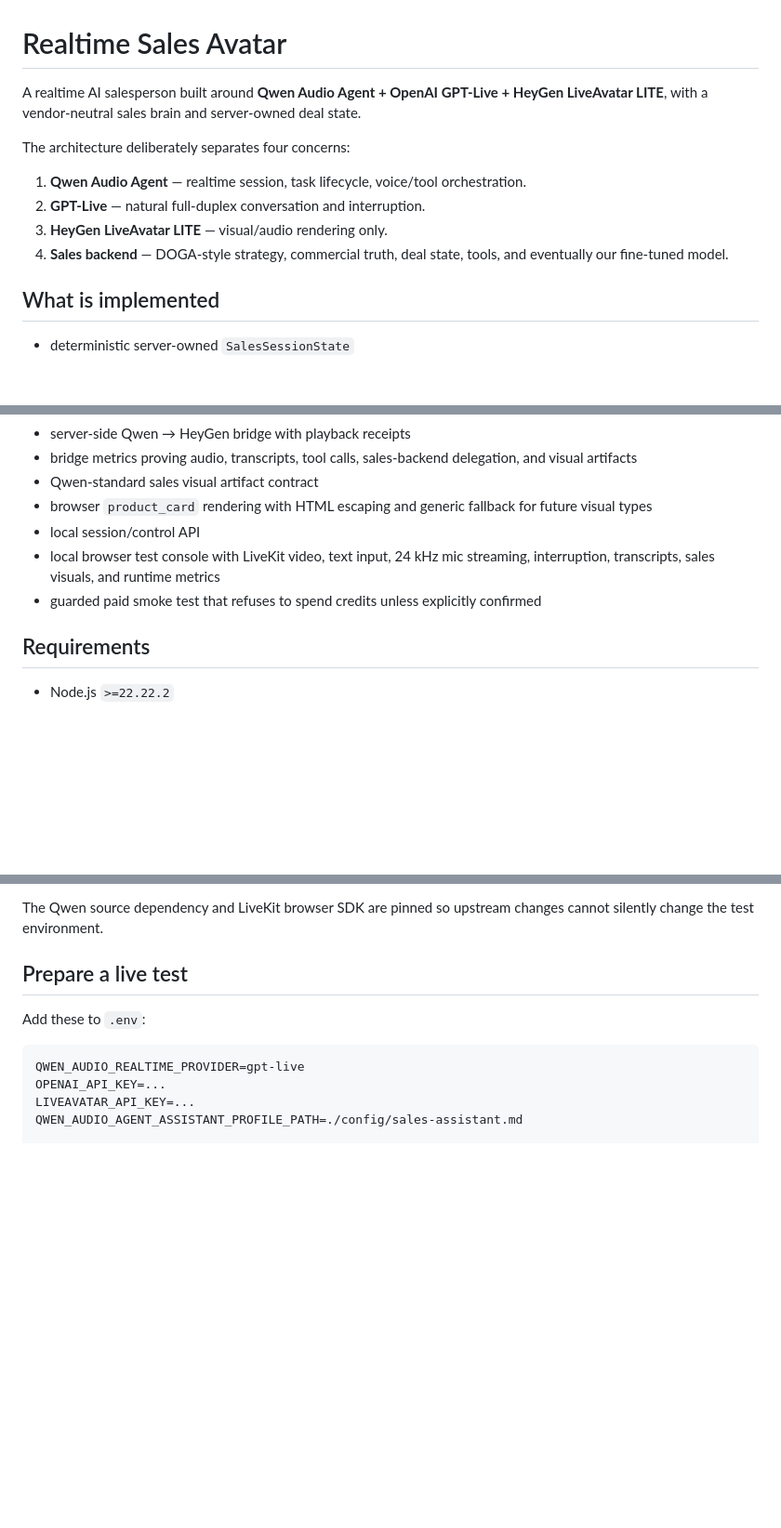
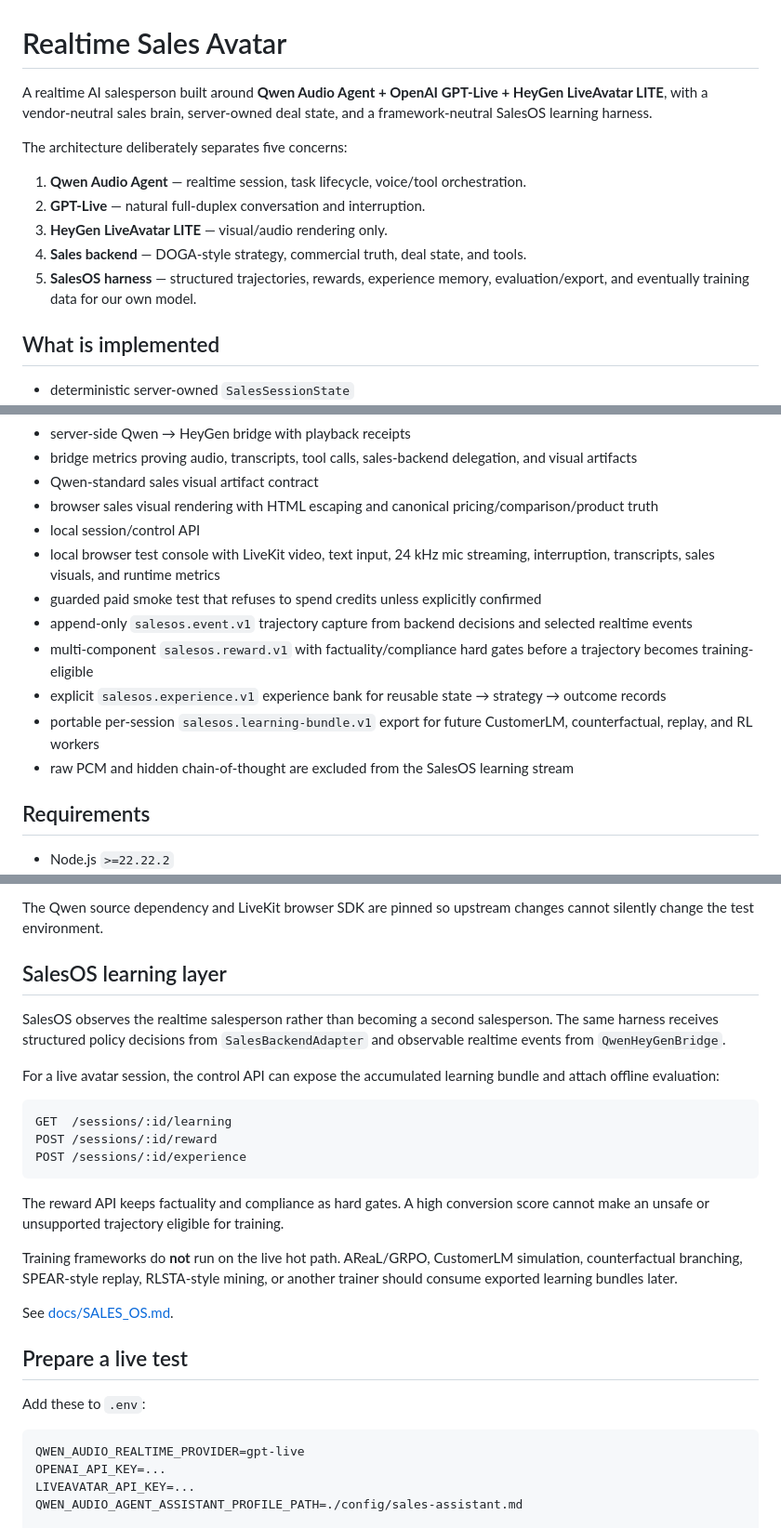
Before and after one commit to asdzxc1a/Ai-agent, a Markdown page: README.md, 3 parts joined by grey strips. Shown at 93% size. GitHub-like rendering; blank space fills up the shorter version.

Commit message:
Document SalesOS learning harness

````diff
--- a/README.md
+++ b/README.md
@@ -1,13 +1,14 @@
 # Realtime Sales Avatar
 
-A realtime AI salesperson built around **Qwen Audio Agent + OpenAI GPT-Live + HeyGen LiveAvatar LITE**, with a vendor-neutral sales brain and server-owned deal state.
+A realtime AI salesperson built around **Qwen Audio Agent + OpenAI GPT-Live + HeyGen LiveAvatar LITE**, with a vendor-neutral sales brain, server-owned deal state, and a framework-neutral SalesOS learning harness.
 
-The architecture deliberately separates four concerns:
+The architecture deliberately separates five concerns:
 
 1. **Qwen Audio Agent** — realtime session, task lifecycle, voice/tool orchestration.
 2. **GPT-Live** — natural full-duplex conversation and interruption.
 3. **HeyGen LiveAvatar LITE** — visual/audio rendering only.
-4. **Sales backend** — DOGA-style strategy, commercial truth, deal state, tools, and eventually our fine-tuned model.
+4. **Sales backend** — DOGA-style strategy, commercial truth, deal state, and tools.
+5. **SalesOS harness** — structured trajectories, rewards, experience memory, evaluation/export, and eventually training data for our own model.
 
 ## What is implemented
 
@@ -28,10 +29,15 @@ The architecture deliberately separates four concerns:
 - server-side Qwen → HeyGen bridge with playback receipts
 - bridge metrics proving audio, transcripts, tool calls, sales-backend delegation, and visual artifacts
 - Qwen-standard sales visual artifact contract
-- browser `product_card` rendering with HTML escaping and generic fallback for future visual types
+- browser sales visual rendering with HTML escaping and canonical pricing/comparison/product truth
 - local session/control API
 - local browser test console with LiveKit video, text input, 24 kHz mic streaming, interruption, transcripts, sales visuals, and runtime metrics
 - guarded paid smoke test that refuses to spend credits unless explicitly confirmed
+- append-only `salesos.event.v1` trajectory capture from backend decisions and selected realtime events
+- multi-component `salesos.reward.v1` with factuality/compliance hard gates before a trajectory becomes training-eligible
+- explicit `salesos.experience.v1` experience bank for reusable state → strategy → outcome records
+- portable per-session `salesos.learning-bundle.v1` export for future CustomerLM, counterfactual, replay, and RL workers
+- raw PCM and hidden chain-of-thought are excluded from the SalesOS learning stream
 
 ## Requirements
 
@@ -69,6 +75,24 @@ npm run smoke:offline
 - browser visual rendering and escaping
 
 The Qwen source dependency and LiveKit browser SDK are pinned so upstream changes cannot silently change the test environment.
+
+## SalesOS learning layer
+
+SalesOS observes the realtime salesperson rather than becoming a second salesperson. The same harness receives structured policy decisions from `SalesBackendAdapter` and observable realtime events from `QwenHeyGenBridge`.
+
+For a live avatar session, the control API can expose the accumulated learning bundle and attach offline evaluation:
+
+```text
+GET  /sessions/:id/learning
+POST /sessions/:id/reward
+POST /sessions/:id/experience
+```
+
+The reward API keeps factuality and compliance as hard gates. A high conversion score cannot make an unsafe or unsupported trajectory eligible for training.
+
+Training frameworks do **not** run on the live hot path. AReaL/GRPO, CustomerLM simulation, counterfactual branching, SPEAR-style replay, RLSTA-style mining, or another trainer should consume exported learning bundles later.
+
+See [docs/SALES_OS.md](docs/SALES_OS.md).
 
 ## Prepare a live test
 
````
Also changed, not shown: other parts of README.md (+3 -3 lines).
